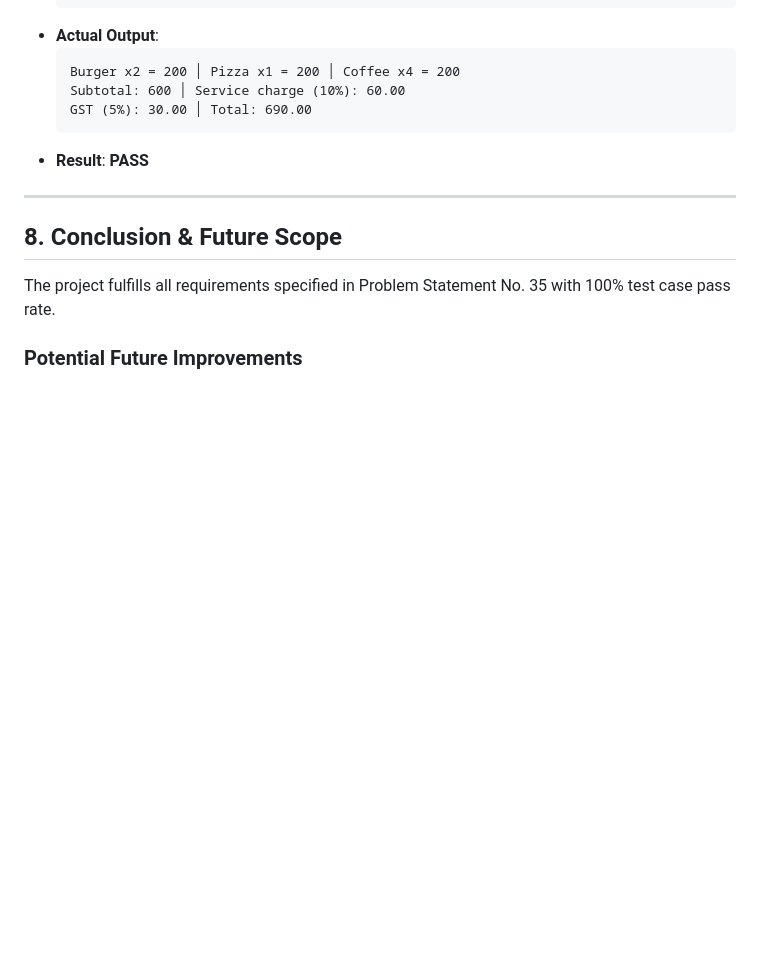
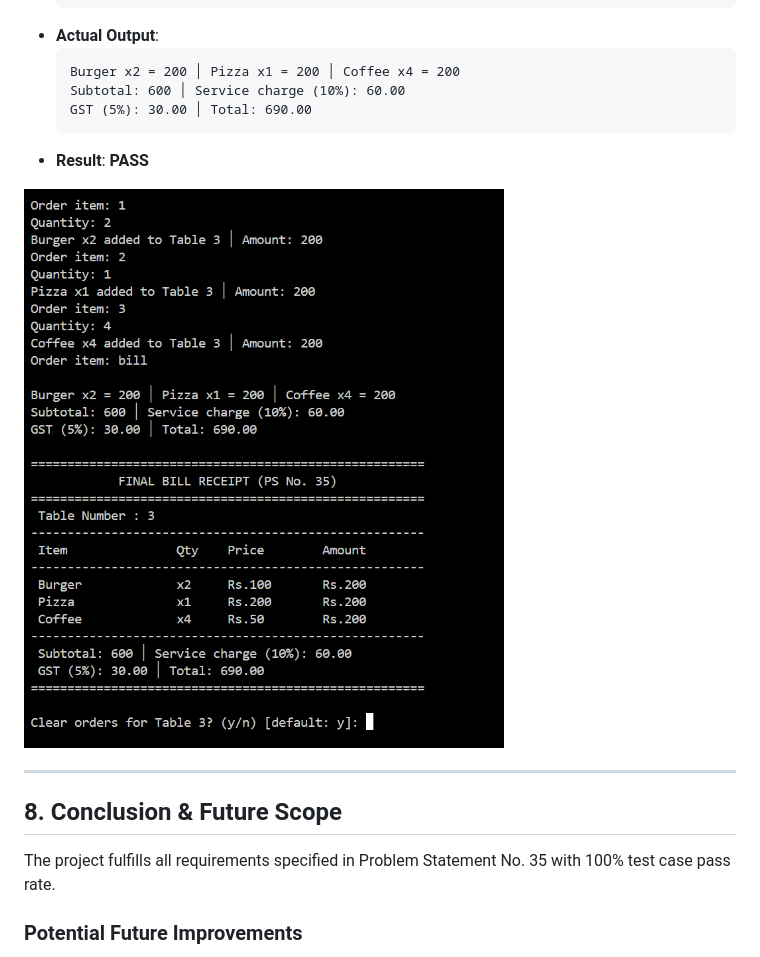
Before and after one commit to mradityasonicse/restaurant-order-management-system-python-project, a Markdown page: summary.md, the part around the change. Drawn GitHub-style; pictures changed too: test_case_4.png (added); blank space fills up the shorter version.

````diff
--- a/summary.md
+++ b/summary.md
@@ -214,6 +214,8 @@ All monetary amounts are displayed with two decimal places (`{amount:.2f}`) to p
   ```
 * **Result**: **PASS**
 
+![Test Case 4 Terminal Output](test_case_4.png)
+
 ---
 
 ## 8. Conclusion & Future Scope
````
Also changed, not shown: README.md (+3 -0 lines).
